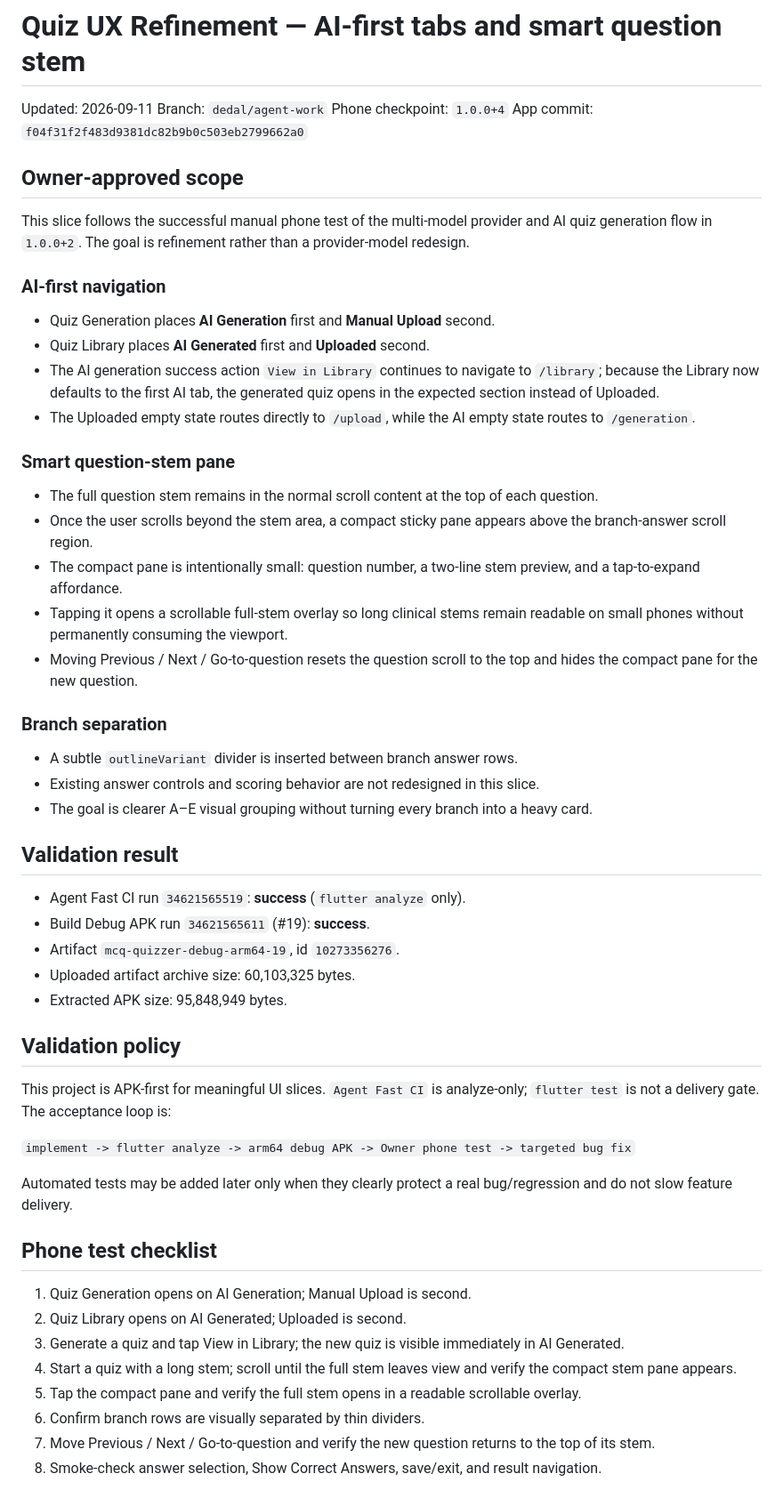
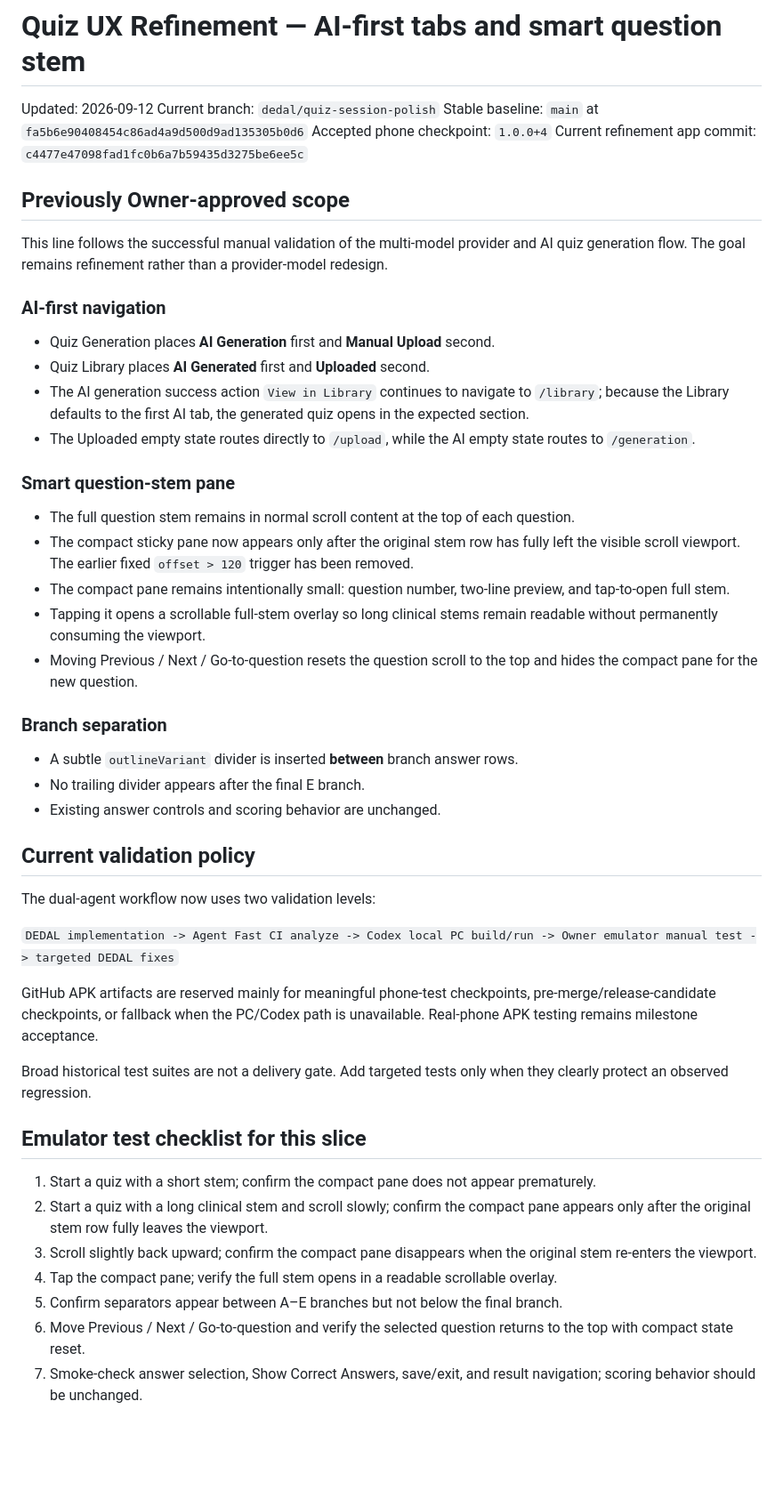
Before and after one commit to Ye-Shwethway/MCQ-Quizzer, a Markdown page: docs/QUIZ_UX_REFINEMENT.md, the part around the change. Shown at 89% size. GitHub-like rendering; blank space fills up the shorter version.

Commit message:
docs: record quiz-session polish validation loop

```diff
--- a/docs/QUIZ_UX_REFINEMENT.md
+++ b/docs/QUIZ_UX_REFINEMENT.md
@@ -1,53 +1,48 @@
 # Quiz UX Refinement — AI-first tabs and smart question stem
 
-Updated: 2026-09-11
-Branch: `dedal/agent-work`
-Phone checkpoint: `1.0.0+4`
-App commit: `f04f31f2f483d9381dc82b9b0c503eb2799662a0`
+Updated: 2026-09-12
+Current branch: `dedal/quiz-session-polish`
+Stable baseline: `main` at `fa5b6e90408454c86ad4a9d500d9ad135305b0d6`
+Accepted phone checkpoint: `1.0.0+4`
+Current refinement app commit: `c4477e47098fad1fc0b6a7b59435d3275be6ee5c`
 
-## Owner-approved scope
+## Previously Owner-approved scope
 
-This slice follows the successful manual phone test of the multi-model provider and AI quiz generation flow in `1.0.0+2`. The goal is refinement rather than a provider-model redesign.
+This line follows the successful manual validation of the multi-model provider and AI quiz generation flow. The goal remains refinement rather than a provider-model redesign.
 
 ### AI-first navigation
 - Quiz Generation places **AI Generation** first and **Manual Upload** second.
 - Quiz Library places **AI Generated** first and **Uploaded** second.
-- The AI generation success action `View in Library` continues to navigate to `/library`; because the Library now defaults to the first AI tab, the generated quiz opens in the expected section instead of Uploaded.
+- The AI generation success action `View in Library` continues to navigate to `/library`; because the Library defaults to the first AI tab, the generated quiz opens in the expected section.
 - The Uploaded empty state routes directly to `/upload`, while the AI empty state routes to `/generation`.
 
 ### Smart question-stem pane
-- The full question stem remains in the normal scroll content at the top of each question.
-- Once the user scrolls beyond the stem area, a compact sticky pane appears above the branch-answer scroll region.
-- The compact pane is intentionally small: question number, a two-line stem preview, and a tap-to-expand affordance.
-- Tapping it opens a scrollable full-stem overlay so long clinical stems remain readable on small phones without permanently consuming the viewport.
+- The full question stem remains in normal scroll content at the top of each question.
+- The compact sticky pane now appears only after the original stem row has fully left the visible scroll viewport. The earlier fixed `offset > 120` trigger has been removed.
+- The compact pane remains intentionally small: question number, two-line preview, and tap-to-open full stem.
+- Tapping it opens a scrollable full-stem overlay so long clinical stems remain readable without permanently consuming the viewport.
 - Moving Previous / Next / Go-to-question resets the question scroll to the top and hides the compact pane for the new question.
 
 ### Branch separation
-- A subtle `outlineVariant` divider is inserted between branch answer rows.
-- Existing answer controls and scoring behavior are not redesigned in this slice.
-- The goal is clearer A–E visual grouping without turning every branch into a heavy card.
+- A subtle `outlineVariant` divider is inserted **between** branch answer rows.
+- No trailing divider appears after the final E branch.
+- Existing answer controls and scoring behavior are unchanged.
 
-## Validation result
-- Agent Fast CI run `34621565519`: **success** (`flutter analyze` only).
-- Build Debug APK run `34621565611` (#19): **success**.
-- Artifact `mcq-quizzer-debug-arm64-19`, id `10273356276`.
-- Uploaded artifact archive size: 60,103,325 bytes.
-- Extracted APK size: 95,848,949 bytes.
+## Current validation policy
 
-## Validation policy
+The dual-agent workflow now uses two validation levels:
 
-This project is APK-first for meaningful UI slices. `Agent Fast CI` is analyze-only; `flutter test` is not a delivery gate. The acceptance loop is:
+`DEDAL implementation -> Agent Fast CI analyze -> Codex local PC build/run -> Owner emulator manual test -> targeted DEDAL fixes`
 
-`implement -> flutter analyze -> arm64 debug APK -> Owner phone test -> targeted bug fix`
+GitHub APK artifacts are reserved mainly for meaningful phone-test checkpoints, pre-merge/release-candidate checkpoints, or fallback when the PC/Codex path is unavailable. Real-phone APK testing remains milestone acceptance.
 
-Automated tests may be added later only when they clearly protect a real bug/regression and do not slow feature delivery.
+Broad historical test suites are not a delivery gate. Add targeted tests only when they clearly protect an observed regression.
 
-## Phone test checklist
-1. Quiz Generation opens on AI Generation; Manual Upload is second.
-2. Quiz Library opens on AI Generated; Uploaded is second.
-3. Generate a quiz and tap View in Library; the new quiz is visible immediately in AI Generated.
-4. Start a quiz with a long stem; scroll until the full stem leaves view and verify the compact stem pane appears.
-5. Tap the compact pane and verify the full stem opens in a readable scrollable overlay.
-6. Confirm branch rows are visually separated by thin dividers.
-7. Move Previous / Next / Go-to-question and verify the new question returns to the top of its stem.
-8. Smoke-check answer selection, Show Correct Answers, save/exit, and result navigation.
+## Emulator test checklist for this slice
+1. Start a quiz with a short stem; confirm the compact pane does not appear prematurely.
+2. Start a quiz with a long clinical stem and scroll slowly; confirm the compact pane appears only after the original stem row fully leaves the viewport.
+3. Scroll slightly back upward; confirm the compact pane disappears when the original stem re-enters the viewport.
+4. Tap the compact pane; verify the full stem opens in a readable scrollable overlay.
+5. Confirm separators appear between A–E branches but not below the final branch.
+6. Move Previous / Next / Go-to-question and verify the selected question returns to the top with compact state reset.
+7. Smoke-check answer selection, Show Correct Answers, save/exit, and result navigation; scoring behavior should be unchanged.
```
